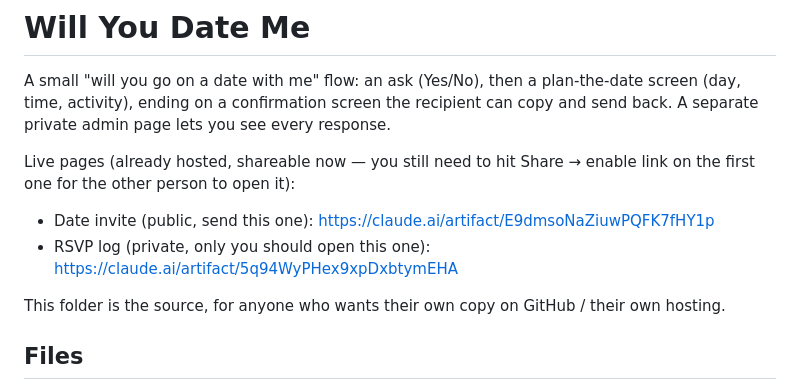
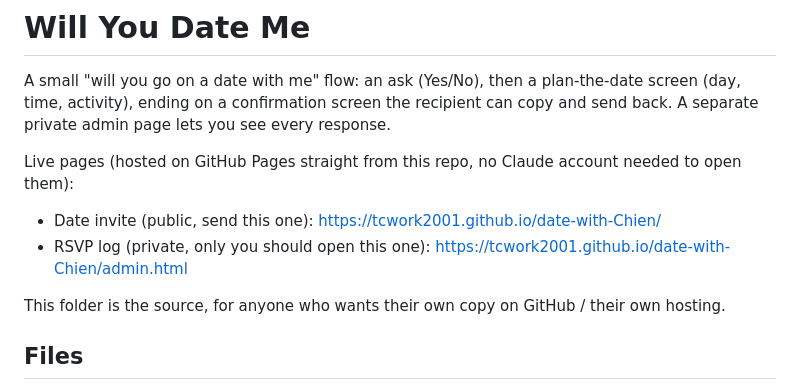
Before and after one commit to tcwork2001/date-with-Chien, a Markdown page: README.md, the part around the change. Rendered like a GitHub page.

```diff
--- a/README.md
+++ b/README.md
@@ -5,11 +5,10 @@ plan-the-date screen (day, time, activity), ending on a confirmation
 screen the recipient can copy and send back. A separate private admin
 page lets you see every response.
 
-Live pages (already hosted, shareable now — you still need to hit
-Share → enable link on the first one for the other person to open it):
+Live pages (hosted on GitHub Pages straight from this repo, no Claude account needed to open them):
 
-- Date invite (public, send this one): https://claude.ai/artifact/E9dmsoNaZiuwPQFK7fHY1p
-- RSVP log (private, only you should open this one): https://claude.ai/artifact/5q94WyPHex9xpDxbtymEHA
+- Date invite (public, send this one): https://tcwork2001.github.io/date-with-Chien/
+- RSVP log (private, only you should open this one): https://tcwork2001.github.io/date-with-Chien/admin.html
 
 This folder is the source, for anyone who wants their own copy on
 GitHub / their own hosting.
```
